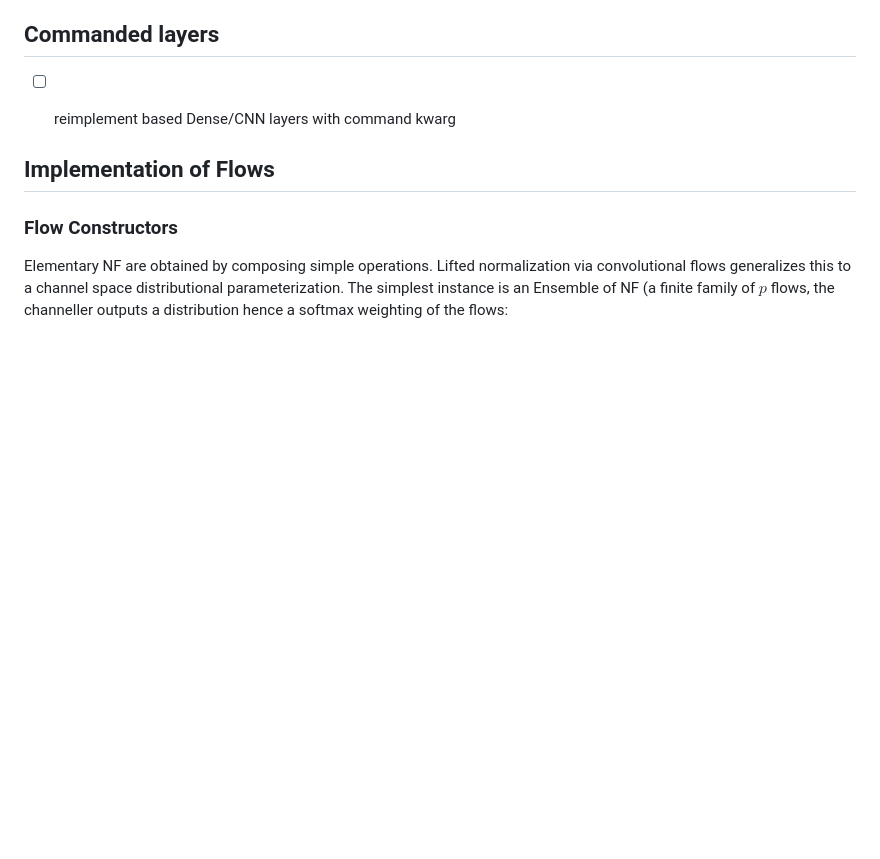
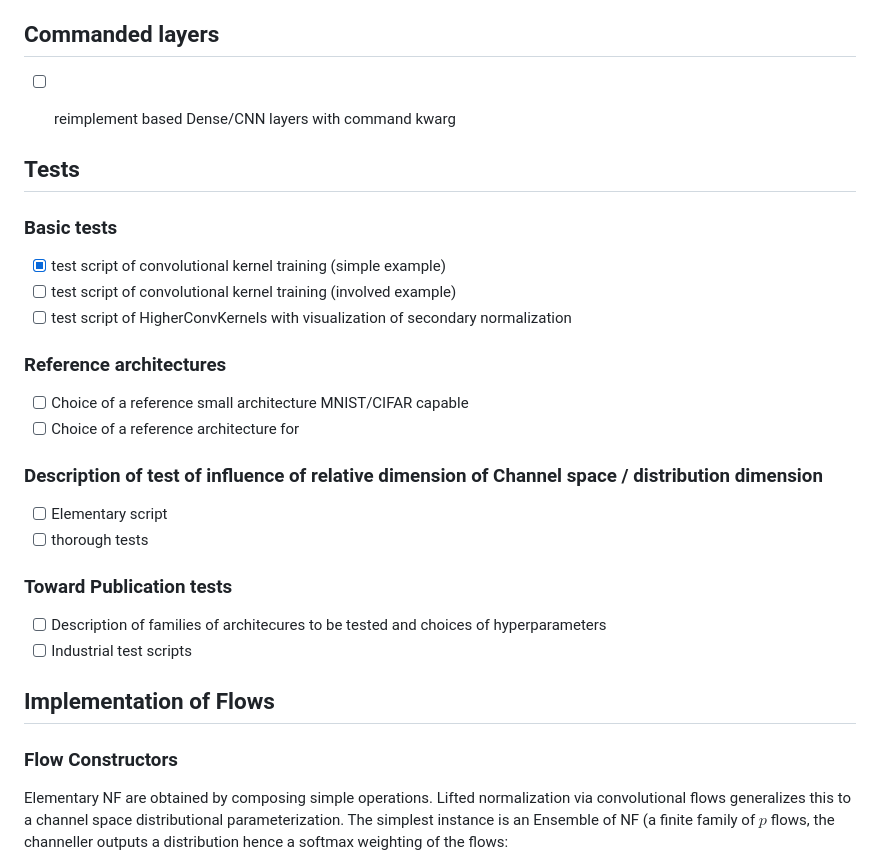
Before and after one commit to LBrunswic/SplitNorm, a Markdown page: README.md, the part around the change. Drawn GitHub-style; blank space fills up the shorter version.

Commit message:
update todo

```diff
--- a/README.md
+++ b/README.md
@@ -19,8 +19,25 @@
 - [ ] reimplement based Dense/CNN layers with command kwarg
 
 
+## Tests
+### Basic tests
+- [x] test script of convolutional kernel training (simple example)
+- [ ] test script of convolutional kernel training (involved example)
+- [ ] test script of HigherConvKernels with visualization of secondary normalization
+
+### Reference architectures
+- [ ] Choice of a reference small architecture MNIST/CIFAR capable
+- [ ] Choice of a reference architecture for
+
+### Description of test of influence of relative dimension of Channel space / distribution dimension
+- [ ] Elementary script
+- [ ] thorough tests
+### Toward Publication tests
+- [ ] Description of families of architecures to be tested and choices of hyperparameters
+- [ ] Industrial test scripts
 
 ## Implementation of Flows
+
 ### Flow Constructors
 Elementary NF are obtained by composing simple operations. Lifted normalization
 via convolutional flows generalizes this to a channel space distributional parameterization.
```
